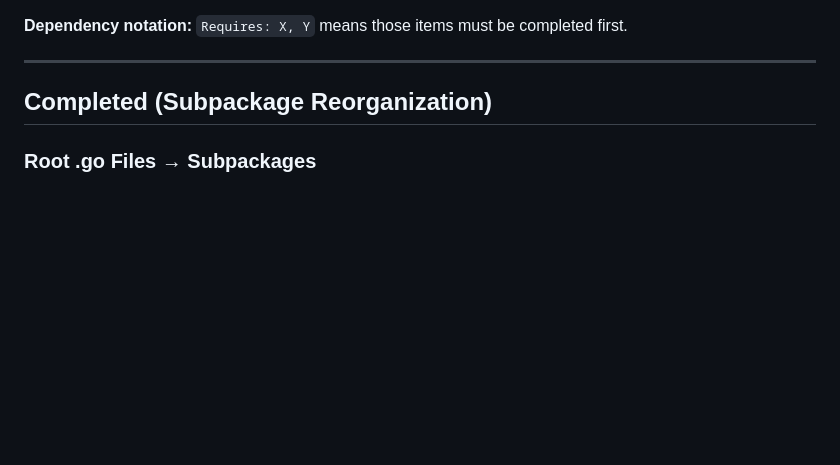
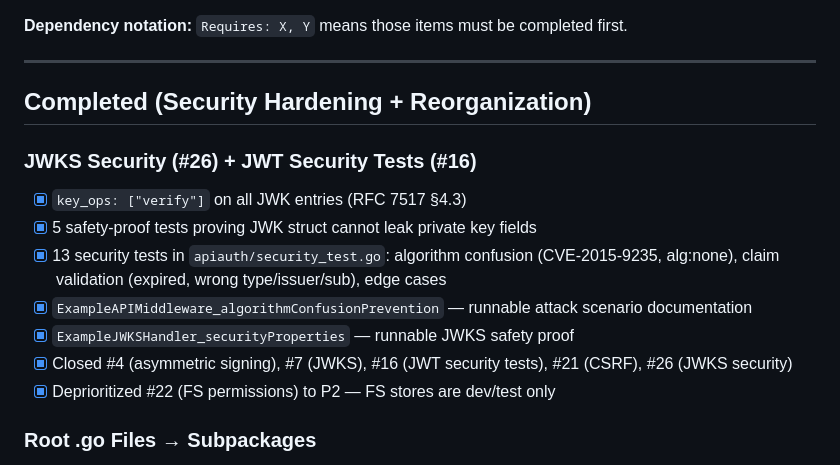
Before and after one commit to panyam/oneauth, a Markdown page: docs/NEXTSTEPS.md, the part around the change. Rendered like a GitHub page; blank space fills up the shorter version.

Commit message:
Checkpoint: sync learnings to project docs
Update NEXTSTEPS.md with closed issues (#4, #7, #16, #21, #26),
JWKS security hardening, and JWT security test suite.
Update SUMMARY.md with v0.0.39 release notes.

```diff
--- a/docs/NEXTSTEPS.md
+++ b/docs/NEXTSTEPS.md
@@ -19,7 +19,16 @@
 
 ---
 
-## Completed (Subpackage Reorganization)
+## Completed (Security Hardening + Reorganization)
+
+### JWKS Security (#26) + JWT Security Tests (#16)
+- [x] `key_ops: ["verify"]` on all JWK entries (RFC 7517 §4.3)
+- [x] 5 safety-proof tests proving JWK struct cannot leak private key fields
+- [x] 13 security tests in `apiauth/security_test.go`: algorithm confusion (CVE-2015-9235, alg:none), claim validation (expired, wrong type/issuer/sub), edge cases
+- [x] `ExampleAPIMiddleware_algorithmConfusionPrevention` — runnable attack scenario documentation
+- [x] `ExampleJWKSHandler_securityProperties` — runnable JWKS safety proof
+- [x] Closed #4 (asymmetric signing), #7 (JWKS), #16 (JWT security tests), #21 (CSRF), #26 (JWKS security)
+- [x] Deprioritized #22 (FS permissions) to P2 — FS stores are dev/test only
 
 ### Root .go Files → Subpackages
 - [x] Created `core/` — foundation types, interfaces (User, Identity, Channel, stores, tokens, credentials, scopes, email, context)
```
Also changed, not shown: docs/SUMMARY.md (+1 -0 lines).
